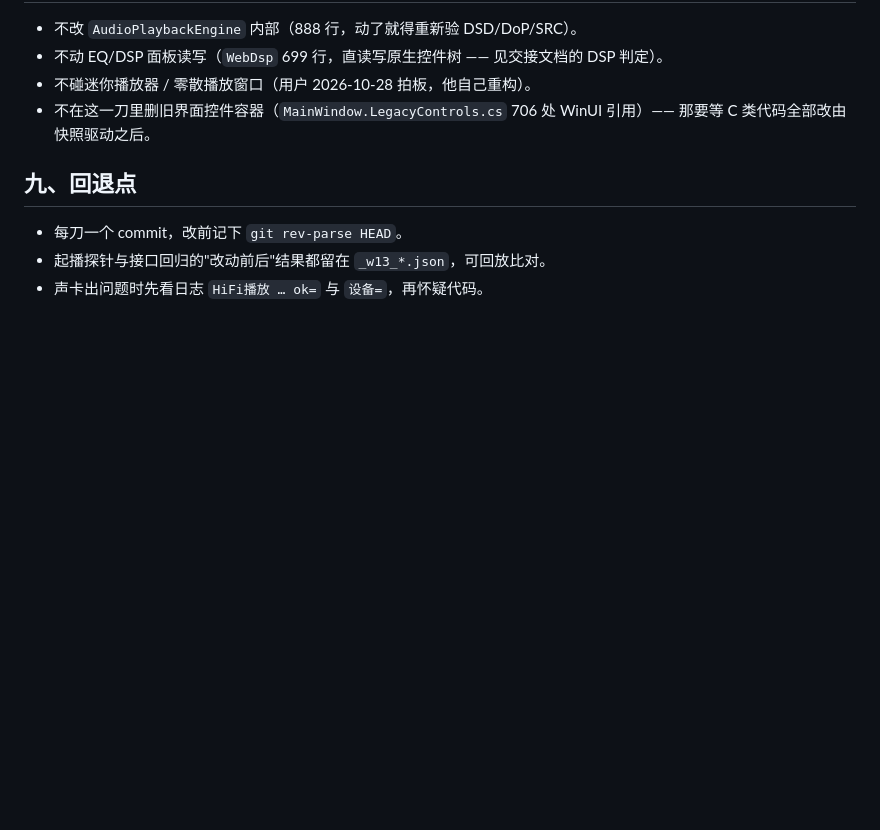
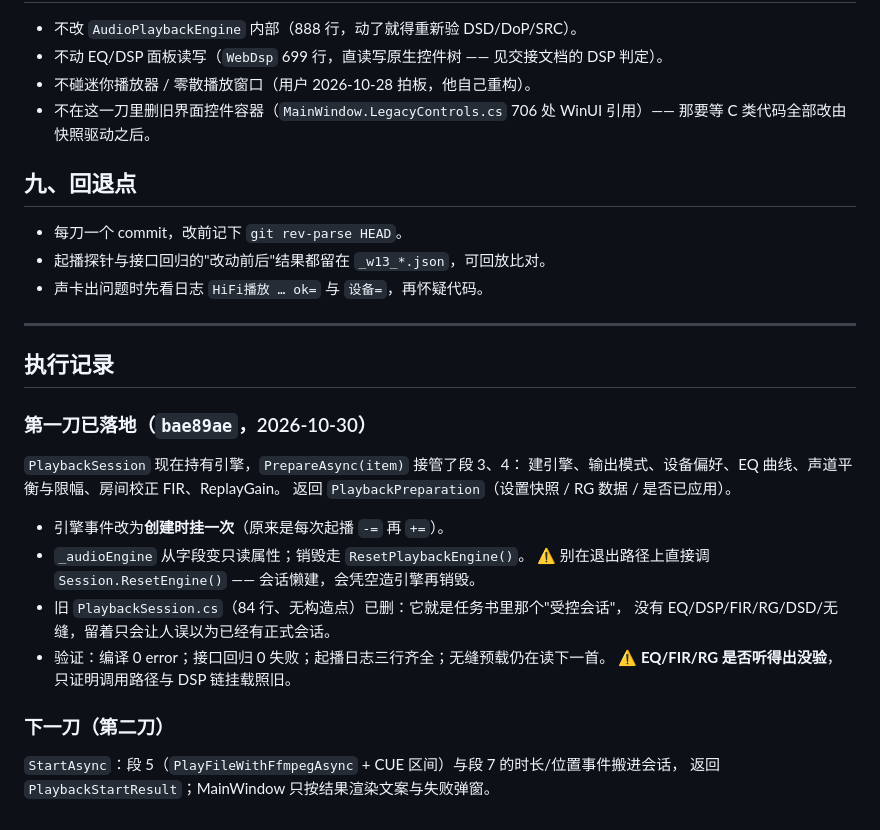
Before and after one commit to Celeste-114514/CelesteMusicPlayer, a Markdown page: collab/PLAN-2026-10-30-w13-playback-session.md, the part around the change. Drawn GitHub-style; blank space fills up the shorter version.

Commit message:
docs: cut 1 of the playback session is in; record the lazy-session trap

```diff
--- a/collab/PLAN-2026-10-30-w13-playback-session.md
+++ b/collab/PLAN-2026-10-30-w13-playback-session.md
@@ -130,3 +130,26 @@ internal sealed record StartOptions(double StartSeconds = 0, bool PauseAfter = f
 - 每刀一个 commit，改前记下 `git rev-parse HEAD`。
 - 起播探针与接口回归的"改动前后"结果都留在 `_w13_*.json`，可回放比对。
 - 声卡出问题时先看日志 `HiFi播放 … ok=` 与 `设备=`，再怀疑代码。
+
+---
+
+## 执行记录
+
+### 第一刀已落地（`bae89ae`，2026-10-30）
+
+`PlaybackSession` 现在持有引擎，`PrepareAsync(item)` 接管了段 3、4：
+建引擎、输出模式、设备偏好、EQ 曲线、声道平衡与限幅、房间校正 FIR、ReplayGain。
+返回 `PlaybackPreparation`（设置快照 / RG 数据 / 是否已应用）。
+
+- 引擎事件改为**创建时挂一次**（原来是每次起播 `-=` 再 `+=`）。
+- `_audioEngine` 从字段变只读属性；销毁走 `ResetPlaybackEngine()`。
+  ⚠ 别在退出路径上直接调 `Session.ResetEngine()` —— 会话懒建，会凭空造引擎再销毁。
+- 旧 `PlaybackSession.cs`（84 行、无构造点）已删：它就是任务书里那个"受控会话"，
+  没有 EQ/DSP/FIR/RG/DSD/无缝，留着只会让人误以为已经有正式会话。
+- 验证：编译 0 error；接口回归 0 失败；起播日志三行齐全；无缝预载仍在读下一首。
+  ⚠ **EQ/FIR/RG 是否听得出没验**，只证明调用路径与 DSP 链挂载照旧。
+
+### 下一刀（第二刀）
+
+`StartAsync`：段 5（`PlayFileWithFfmpegAsync` + CUE 区间）与段 7 的时长/位置事件搬进会话，
+返回 `PlaybackStartResult`；MainWindow 只按结果渲染文案与失败弹窗。
```
Also changed, not shown: .workbuddy/memory/2026-10-30.md (+12 -0 lines).
